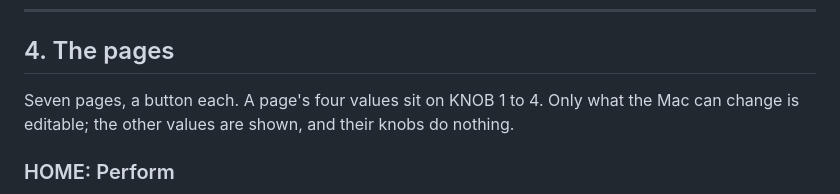
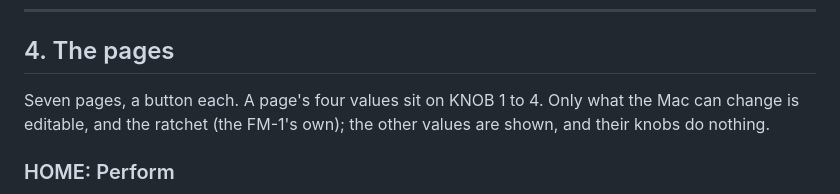
Before and after one commit to Mr-Roboto/fm1-tangram, a Markdown page: docs/MANUAL.md, the part around one of its changes. Drawn GitHub-style.

```diff
--- a/docs/MANUAL.md
+++ b/docs/MANUAL.md
@@ -119,8 +119,8 @@ FULL) instead of dropping silently.
 
 ## 4. The pages
 
-Seven pages, a button each. A page's four values sit on KNOB 1 to 4. Only what the Mac can change is editable; the
-other values are shown, and their knobs do nothing.
+Seven pages, a button each. A page's four values sit on KNOB 1 to 4. Only what the Mac can change is editable, and
+the ratchet (the FM-1's own); the other values are shown, and their knobs do nothing.
 
 ### HOME: Perform
 
```
Also changed, not shown: other parts of docs/MANUAL.md (+18 -5 lines), docs/img/screen-pattern.png, 10 other files.
